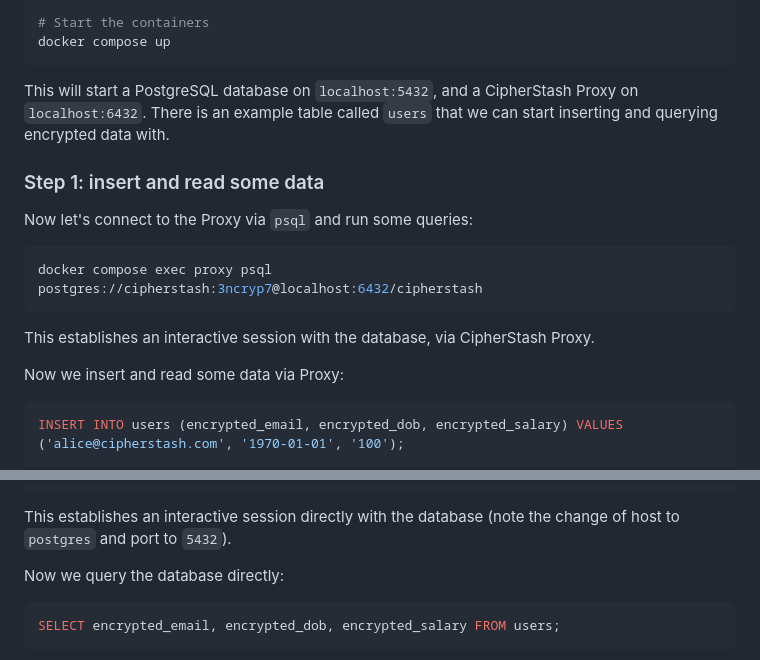
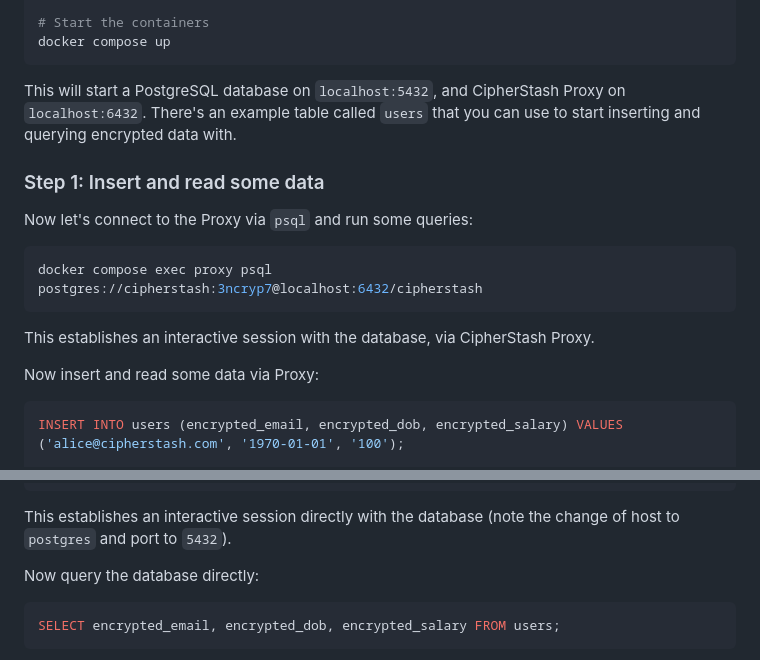
Before and after one commit to cipherstash/proxy, a Markdown page: README.md, 2 parts joined by grey strips. Drawn GitHub-style.

Commit message:
docs: Proof changes to README
fix(README): Some minor proof chanes

Signed-off-by: Kate Andrews <keandrews@gmail.com>

````diff
--- a/README.md
+++ b/README.md
@@ -81,10 +81,10 @@ stash setup --proxy
 docker compose up
 ```
 
-This will start a PostgreSQL database on `localhost:5432`, and a CipherStash Proxy on `localhost:6432`.
-There is an example table called `users` that we can start inserting and querying encrypted data with.
+This will start a PostgreSQL database on `localhost:5432`, and CipherStash Proxy on `localhost:6432`.
+There's an example table called `users` that you can use to start inserting and querying encrypted data with.
 
-### Step 1: insert and read some data <a id='getting-started-step-1'></a>
+### Step 1: Insert and read some data <a id='getting-started-step-1'></a>
 
 Now let's connect to the Proxy via `psql` and run some queries:
 
@@ -94,7 +94,7 @@ docker compose exec proxy psql postgres://cipherstash:3ncryp7@localhost:6432/cip
 
 This establishes an interactive session with the database, via CipherStash Proxy.
 
-Now we insert and read some data via Proxy:
+Now insert and read some data via Proxy:
 
 ```sql
 INSERT INTO users (encrypted_email, encrypted_dob, encrypted_salary) VALUES ('alice@cipherstash.com', '1970-01-01', '100');
@@ -113,7 +113,7 @@ docker compose exec proxy psql postgres://cipherstash:3ncryp7@postgres:5432/ciph
 
 This establishes an interactive session directly with the database (note the change of host to `postgres` and port to `5432`).
 
-Now we query the database directly:
+Now query the database directly:
 
 ```sql
 SELECT encrypted_email, encrypted_dob, encrypted_salary FROM users;
````
Also changed, not shown: other parts of README.md (+1 -1 lines).
